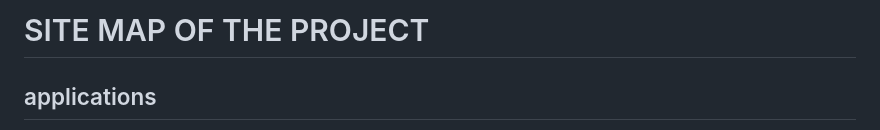
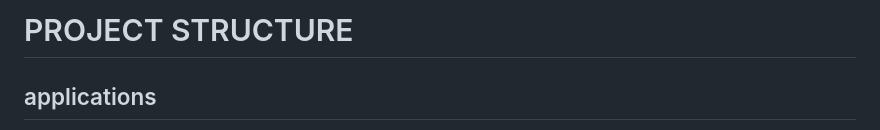
Before and after one commit to habibfr/rest-api-expressJs, a Markdown page: README.md, the part around the change. Rendered like a GitHub page.

Commit message:
rename title readme

```diff
--- a/README.md
+++ b/README.md
@@ -1,4 +1,4 @@
-# SITE MAP OF THE PROJECT
+# PROJECT STRUCTURE
 
 ## applications
 
```
